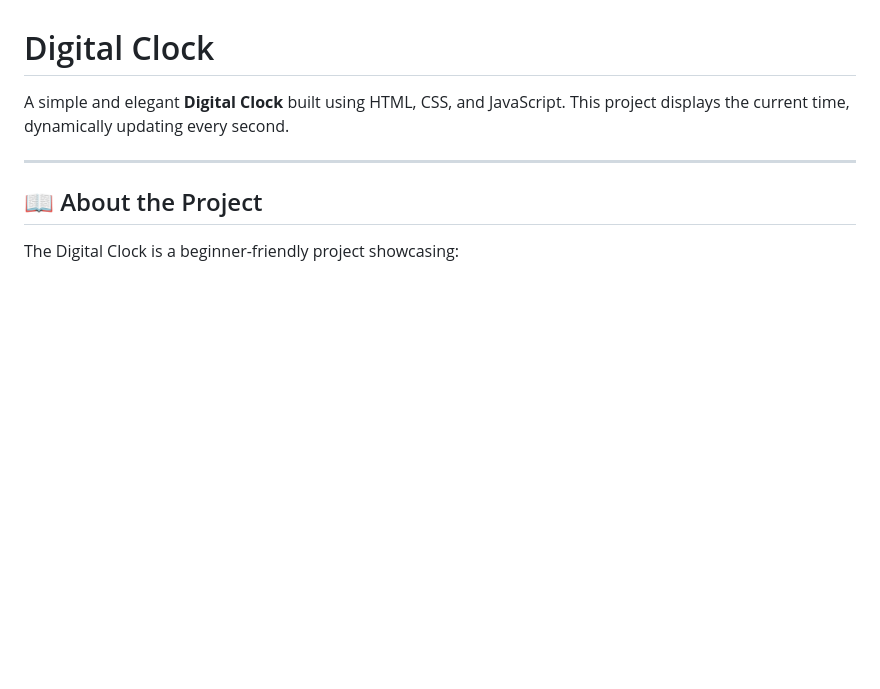
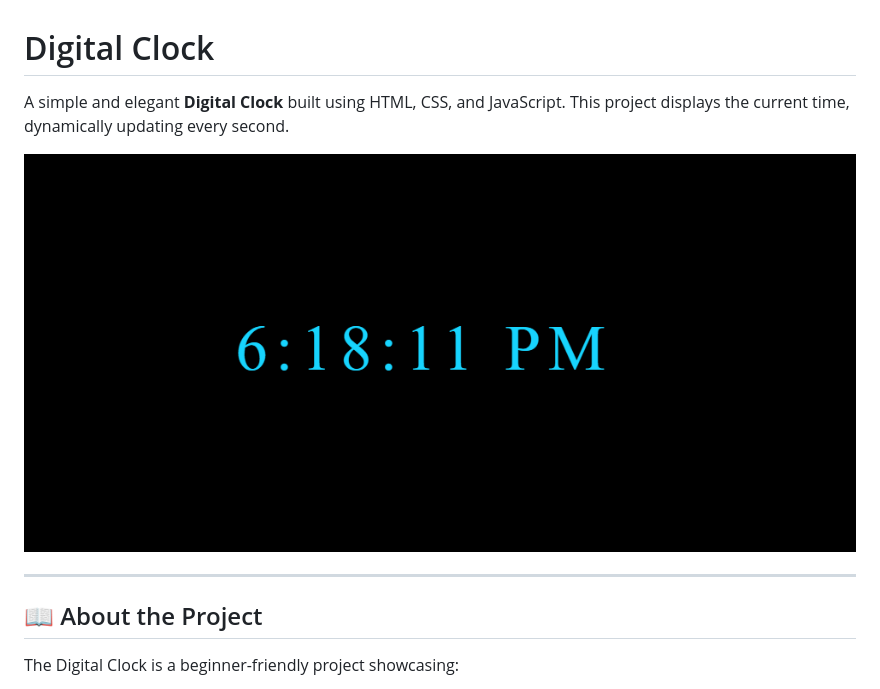
Before and after one commit to shakilahmad3434/javascript-projects, a Markdown page: Digital Clock/README.md, the part around the change. Rendered like a GitHub page; pictures changed too: Digital Clock/digital-clock.png (added); blank space fills up the shorter version.

Commit message:
add clock image

```diff
--- a/Digital Clock/README.md
+++ b/Digital Clock/README.md
@@ -1,6 +1,9 @@
 # Digital Clock
 
 A simple and elegant **Digital Clock** built using HTML, CSS, and JavaScript. This project displays the current time, dynamically updating every second.
+
+![Digital Clock Preview](digital-clock.png)
+
 
 ---
 
```
Also changed, not shown: 1 other file.
